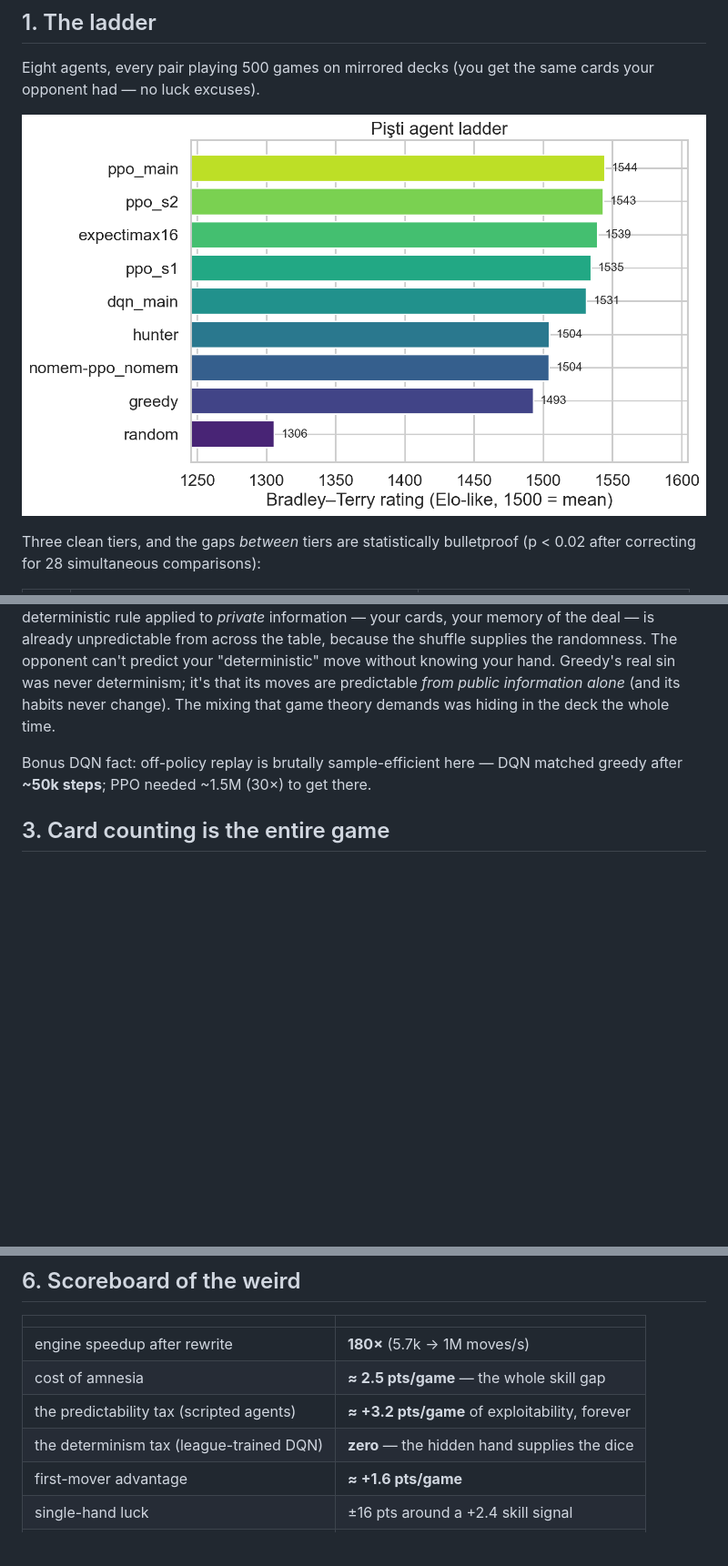
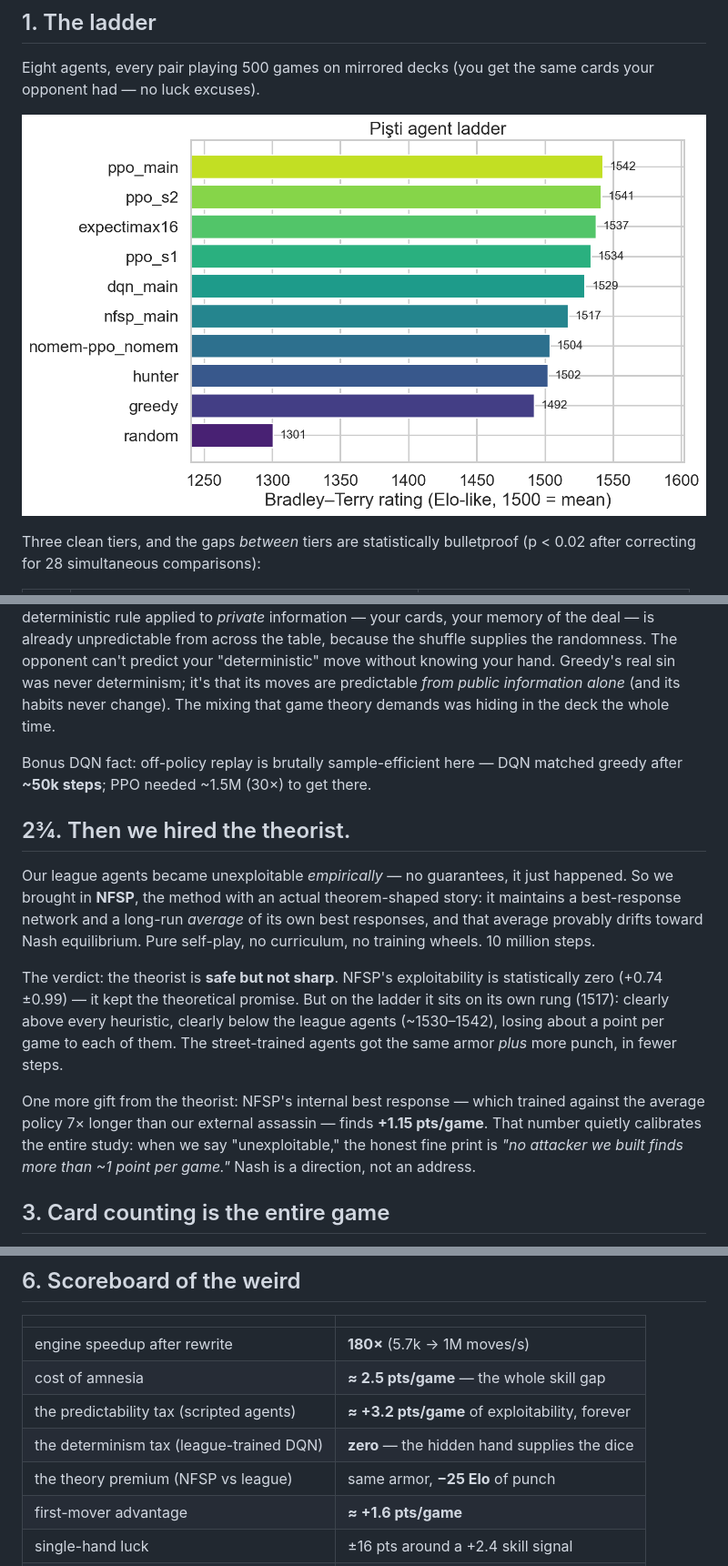
Before and after one commit to cemvural00/pisti-rl-framework, a Markdown page: STORY.md, 3 parts joined by grey strips. Shown at 91% size. Rendered like a GitHub page; pictures changed too: plots/ratings.png; blank space fills up the shorter version.

```diff
--- a/STORY.md
+++ b/STORY.md
@@ -49,6 +49,14 @@ Result: DQN reached the top tier (statistically tied with all three PPO seeds, b
 The autopsy is the best insight of the study: **you don't need dice when you have a hidden hand.** A deterministic rule applied to *private* information — your cards, your memory of the deal — is already unpredictable from across the table, because the shuffle supplies the randomness. The opponent can't predict your "deterministic" move without knowing your hand. Greedy's real sin was never determinism; it's that its moves are predictable *from public information alone* (and its habits never change). The mixing that game theory demands was hiding in the deck the whole time.
 
 Bonus DQN fact: off-policy replay is brutally sample-efficient here — DQN matched greedy after **~50k steps**; PPO needed ~1.5M (30×) to get there.
+
+## 2¾. Then we hired the theorist.
+
+Our league agents became unexploitable *empirically* — no guarantees, it just happened. So we brought in **NFSP**, the method with an actual theorem-shaped story: it maintains a best-response network and a long-run *average* of its own best responses, and that average provably drifts toward Nash equilibrium. Pure self-play, no curriculum, no training wheels. 10 million steps.
+
+The verdict: the theorist is **safe but not sharp**. NFSP's exploitability is statistically zero (+0.74 ±0.99) — it kept the theoretical promise. But on the ladder it sits on its own rung (1517): clearly above every heuristic, clearly below the league agents (~1530–1542), losing about a point per game to each of them. The street-trained agents got the same armor *plus* more punch, in fewer steps.
+
+One more gift from the theorist: NFSP's internal best response — which trained against the average policy 7× longer than our external assassin — finds **+1.15 pts/game**. That number quietly calibrates the entire study: when we say "unexploitable," the honest fine print is *"no attacker we built finds more than ~1 point per game."* Nash is a direction, not an address.
 
 ## 3. Card counting is the entire game
 
@@ -103,6 +111,7 @@ The agent's only feedback, ever, was the final score differential. From that alo
 | cost of amnesia | **≈ 2.5 pts/game** — the whole skill gap |
 | the predictability tax (scripted agents) | **≈ +3.2 pts/game** of exploitability, forever |
 | the determinism tax (league-trained DQN) | **zero** — the hidden hand supplies the dice |
+| the theory premium (NFSP vs league) | same armor, **−25 Elo** of punch |
 | first-mover advantage | **≈ +1.6 pts/game** |
 | single-hand luck | ±16 pts around a +2.4 skill signal |
 | time to unexploitable | ~4M self-play steps (~45 min on an M1) |
```
Also changed, not shown: REPORT.md (+19 -13 lines), plots/tournament_heatmap.png, 8 other files.
